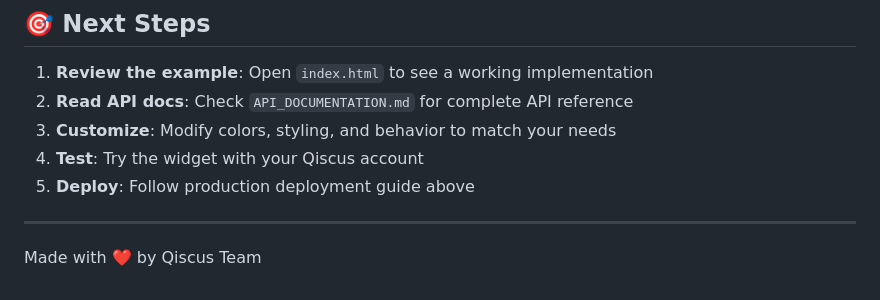
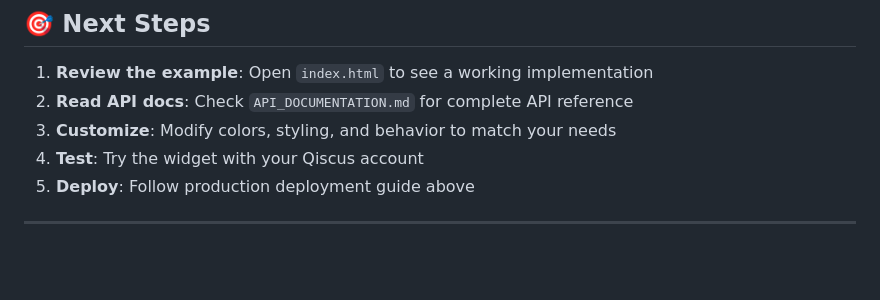
Before and after one commit to fathullahqiscus/support-multichannel-widget-embed-version, a Markdown page: README.md, the part around the change. GitHub-like rendering; blank space fills up the shorter version.

Commit message:
refactor: remove team signature from README
- Removed "Made with ❤️ by Qiscus Team" footer from README.md for cleaner documentation
- Maintains focus on technical content and deployment instructions

```diff
--- a/README.md
+++ b/README.md
@@ -564,5 +564,3 @@ This project is licensed under the MIT License.
 5. **Deploy**: Follow production deployment guide above
 
 ---
-
-Made with ❤️ by Qiscus Team
```
